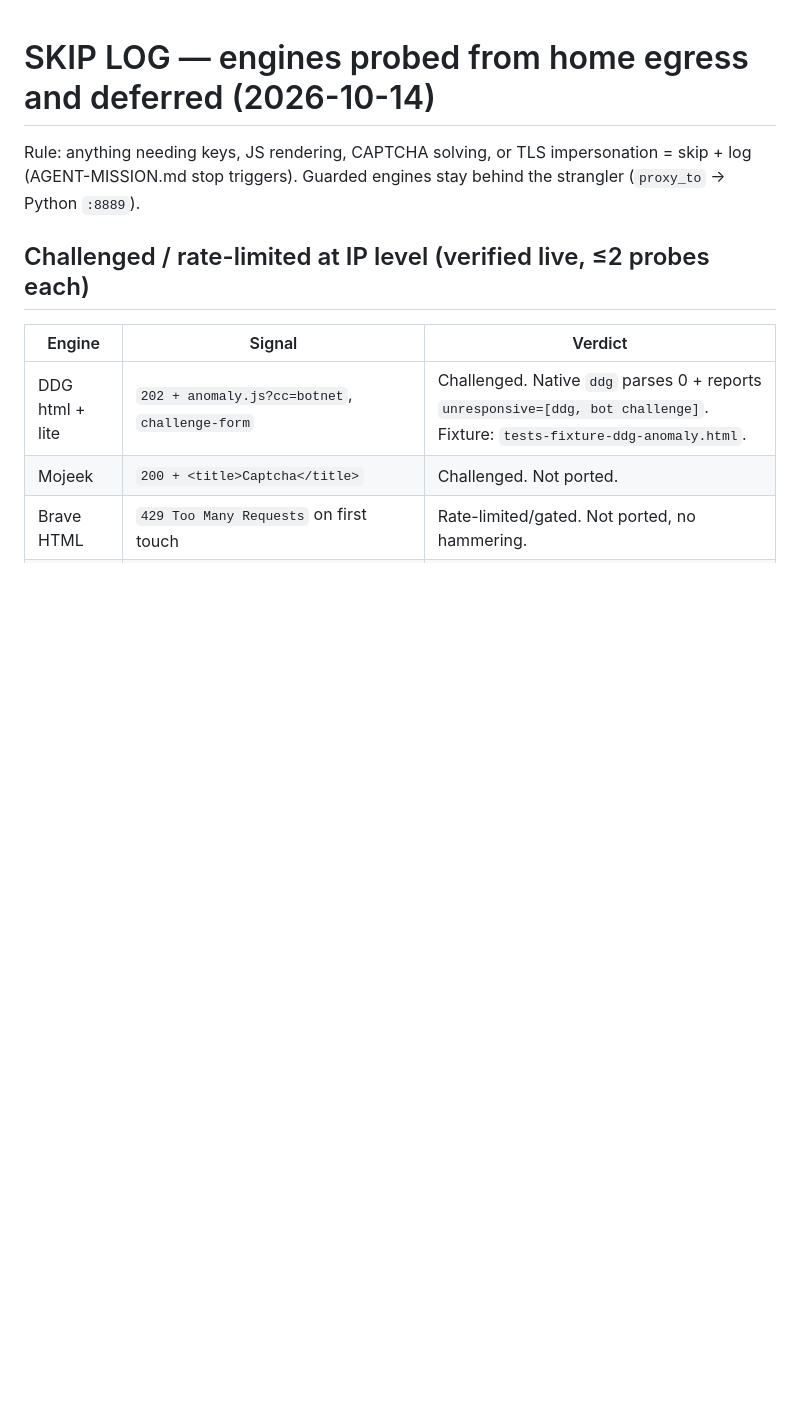
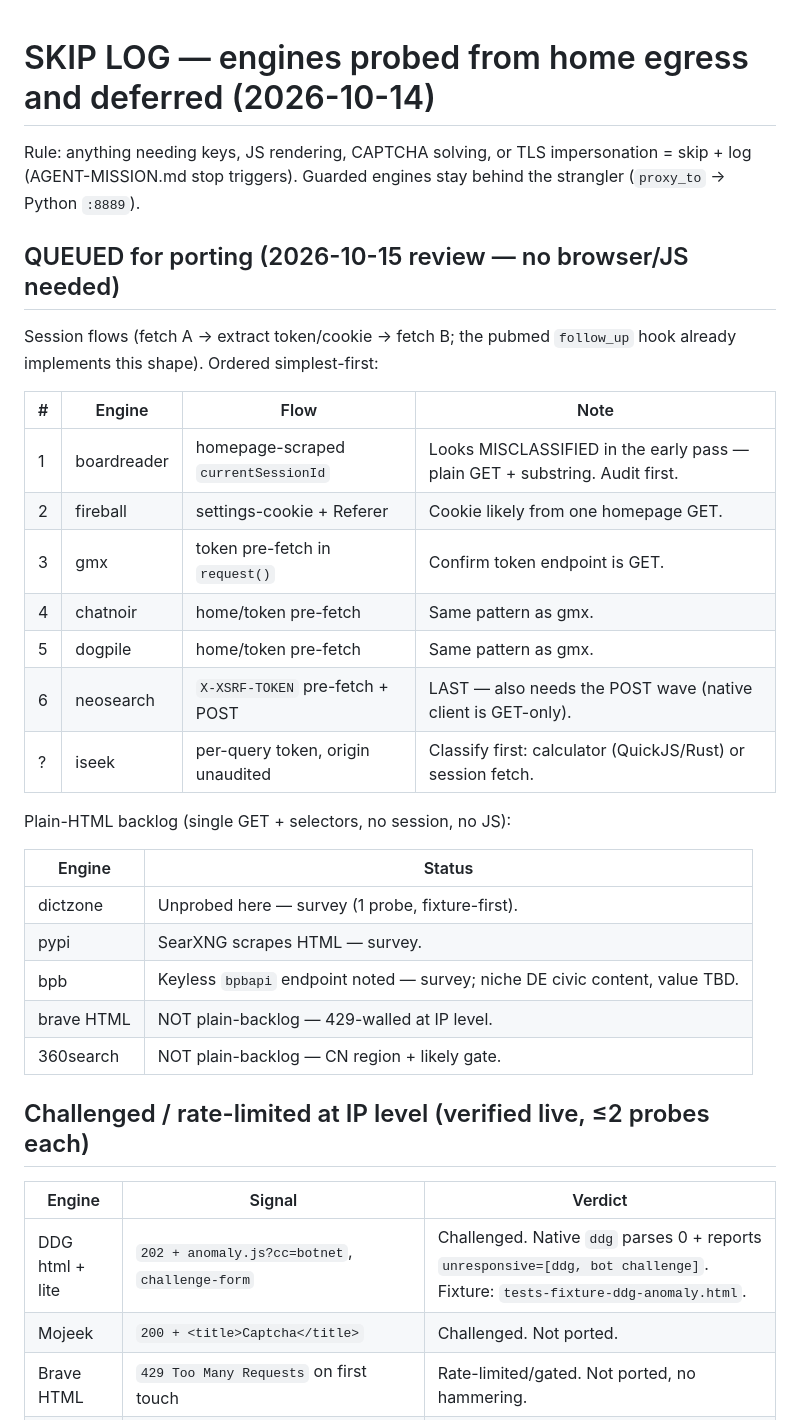
Before and after one commit to ayayushsharma/native-searxng, a Markdown page: agentic/SKIP-LOG.md, the part around the change. Drawn GitHub-style; blank space fills up the shorter version.

Commit message:
docs: queue session flows + plain-HTML backlog for porting
6 session flows ordered simplest-first (boardreader flagged as
likely misclassified), iseek to-classify, 3 plain-HTML (dictzone,
pypi, bpb). Brave/360search explicitly NOT plain-backlog (walled).

```diff
--- a/agentic/SKIP-LOG.md
+++ b/agentic/SKIP-LOG.md
@@ -3,6 +3,31 @@
 Rule: anything needing keys, JS rendering, CAPTCHA solving, or TLS
 impersonation = skip + log (AGENT-MISSION.md stop triggers). Guarded
 engines stay behind the strangler (`proxy_to` → Python `:8889`).
+
+## QUEUED for porting (2026-10-15 review — no browser/JS needed)
+
+Session flows (fetch A → extract token/cookie → fetch B; the pubmed
+`follow_up` hook already implements this shape). Ordered simplest-first:
+
+| # | Engine | Flow | Note |
+|---|---|---|---|
+| 1 | boardreader | homepage-scraped `currentSessionId` | Looks MISCLASSIFIED in the early pass — plain GET + substring. Audit first. |
+| 2 | fireball | settings-cookie + Referer | Cookie likely from one homepage GET. |
+| 3 | gmx | token pre-fetch in `request()` | Confirm token endpoint is GET. |
+| 4 | chatnoir | home/token pre-fetch | Same pattern as gmx. |
+| 5 | dogpile | home/token pre-fetch | Same pattern as gmx. |
+| 6 | neosearch | `X-XSRF-TOKEN` pre-fetch + POST | LAST — also needs the POST wave (native client is GET-only). |
+| ? | iseek | per-query token, origin unaudited | Classify first: calculator (QuickJS/Rust) or session fetch. |
+
+Plain-HTML backlog (single GET + selectors, no session, no JS):
+
+| Engine | Status |
+|---|---|
+| dictzone | Unprobed here — survey (1 probe, fixture-first). |
+| pypi | SearXNG scrapes HTML — survey. |
+| bpb | Keyless `bpbapi` endpoint noted — survey; niche DE civic content, value TBD. |
+| brave HTML | NOT plain-backlog — 429-walled at IP level. |
+| 360search | NOT plain-backlog — CN region + likely gate. |
 
 ## Challenged / rate-limited at IP level (verified live, ≤2 probes each)
 
```
